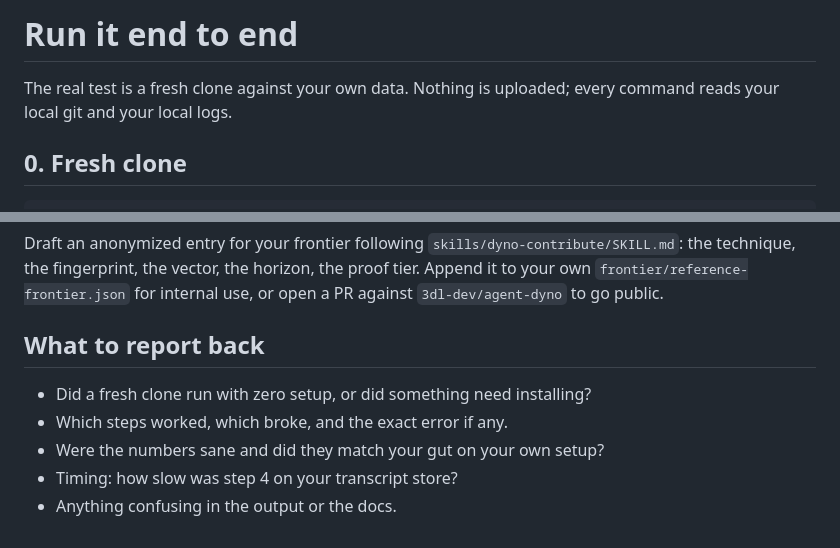
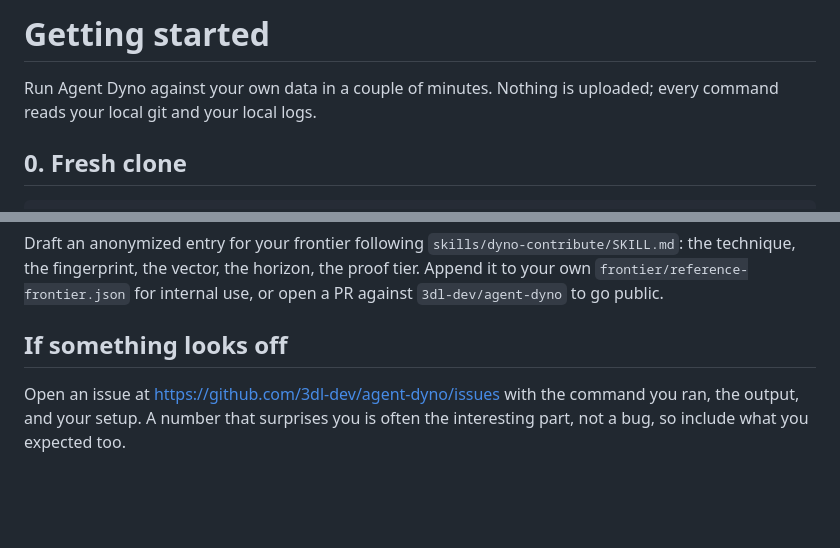
Before and after one commit to 3dl-dev/agent-dyno, a Markdown page: docs/getting-started.md, 2 parts joined by grey strips. Drawn GitHub-style; blank space fills up the shorter version.

Commit message:
Rename dogfood.md to getting-started.md and de-jargon it
'Dogfood' is internal QA slang and does not belong in a public repo. Rename the
runbook to docs/getting-started.md, reframe the intro and the 'what to report
back' section as a user getting-started guide with a feedback pointer to issues,
and drop 'dogfooded' from the README status line.

```diff
--- a/docs/dogfood.md
+++ b/docs/getting-started.md
@@ -1,7 +1,7 @@
-# Run it end to end
+# Getting started
 
-The real test is a fresh clone against your own data. Nothing is uploaded; every
-command reads your local git and your local logs.
+Run Agent Dyno against your own data in a couple of minutes. Nothing is uploaded;
+every command reads your local git and your local logs.
 
 ## 0. Fresh clone
 
@@ -93,10 +93,8 @@ Draft an anonymized entry for your frontier following
 horizon, the proof tier. Append it to your own `frontier/reference-frontier.json`
 for internal use, or open a PR against `3dl-dev/agent-dyno` to go public.
 
-## What to report back
+## If something looks off
 
-- Did a fresh clone run with zero setup, or did something need installing?
-- Which steps worked, which broke, and the exact error if any.
-- Were the numbers sane and did they match your gut on your own setup?
-- Timing: how slow was step 4 on your transcript store?
-- Anything confusing in the output or the docs.
+Open an issue at https://github.com/3dl-dev/agent-dyno/issues with the command
+you ran, the output, and your setup. A number that surprises you is often the
+interesting part, not a bug, so include what you expected too.
```
Also changed, not shown: README.md (+1 -1 lines).
